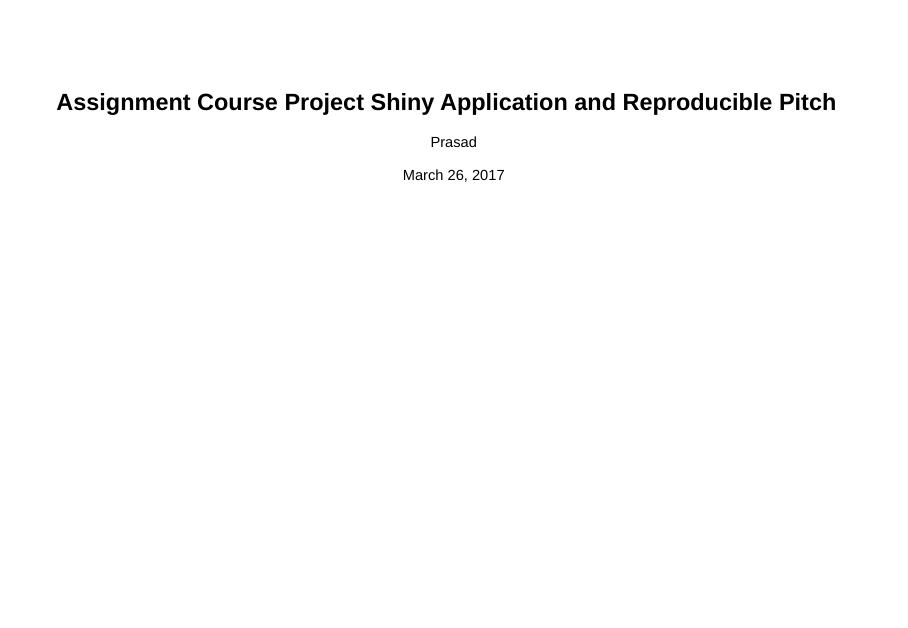
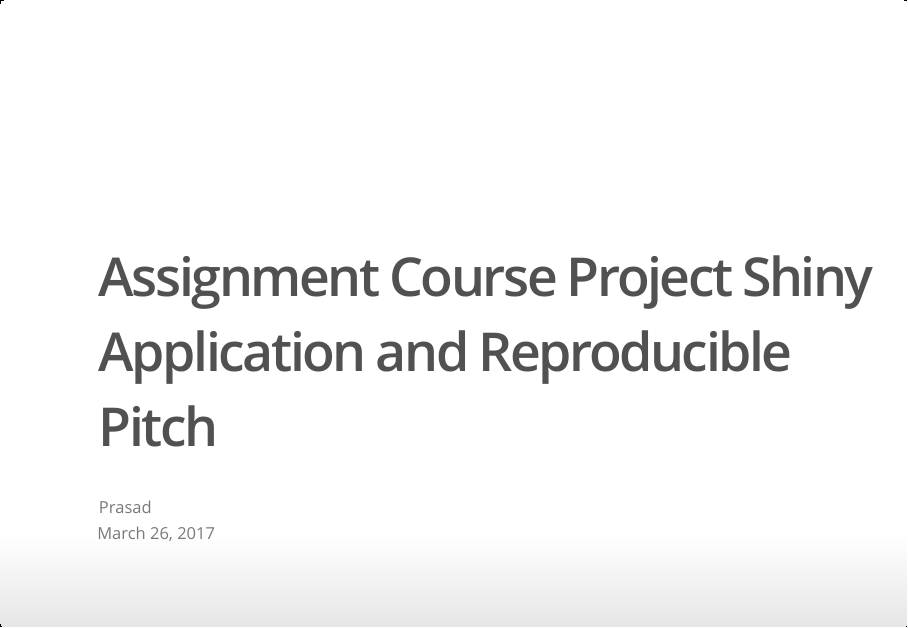
Before and after one commit to prasad81/shiny-application-and-reproducible-pitch, an R Markdown document (plotly.Rmd): page 1 of 7 before the commit and page 1 of 5 after it. The pictures show the output file plotly.html that the author committed with the source, opened offline.

Commit message:
updated version

````diff
--- a/plotly.Rmd
+++ b/plotly.Rmd
@@ -3,8 +3,8 @@ title: "Assignment Course Project Shiny Application and Reproducible Pitch"
 author: "Prasad"
 date: "March 26, 2017"
 output:
+  ioslides_presentation: default
   slidy_presentation: default
-  ioslides_presentation: default
 ---
 
 ```{r setup, include=FALSE}
````
Also changed, not shown: plotly.html.
